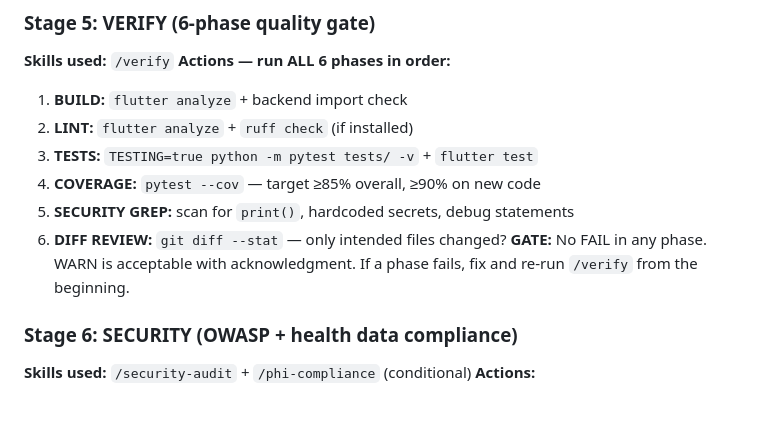
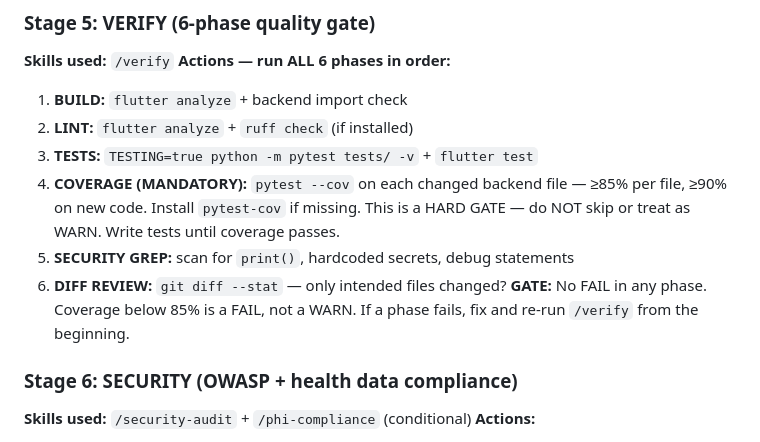
Before and after one commit to amitrepos/swasth, a Markdown page: CLAUDE.md, the part around the change. GitHub-like rendering; blank space fills up the shorter version.

Commit message:
fix(pipeline): make coverage check a hard gate — blocks PR if <85%
Coverage was treated as WARN when pytest-cov was missing, which let
a PR ship with unchecked coverage. Now:
- Stage 5 Phase 4 is MANDATORY, not optional
- pytest-cov auto-installed if missing
- <85% per changed file is FAIL, not WARN
- Each changed file checked individually

Co-Authored-By: Claude Opus 4.6 (1M context) <noreply@anthropic.com>

```diff
--- a/CLAUDE.md
+++ b/CLAUDE.md
@@ -148,10 +148,10 @@ Is this a bug fix, refactor, or infra-only change?
 1. **BUILD:** `flutter analyze` + backend import check
 2. **LINT:** `flutter analyze` + `ruff check` (if installed)
 3. **TESTS:** `TESTING=true python -m pytest tests/ -v` + `flutter test`
-4. **COVERAGE:** `pytest --cov` — target ≥85% overall, ≥90% on new code
+4. **COVERAGE (MANDATORY):** `pytest --cov` on each changed backend file — ≥85% per file, ≥90% on new code. Install `pytest-cov` if missing. This is a HARD GATE — do NOT skip or treat as WARN. Write tests until coverage passes.
 5. **SECURITY GREP:** scan for `print()`, hardcoded secrets, debug statements
 6. **DIFF REVIEW:** `git diff --stat` — only intended files changed?
-**GATE:** No FAIL in any phase. WARN is acceptable with acknowledgment. If a phase fails, fix and re-run `/verify` from the beginning.
+**GATE:** No FAIL in any phase. Coverage below 85% is a FAIL, not a WARN. If a phase fails, fix and re-run `/verify` from the beginning.
 
 ### Stage 6: SECURITY (OWASP + health data compliance)
 **Skills used:** `/security-audit` + `/phi-compliance` (conditional)
```
Also changed, not shown: 1 other file.
